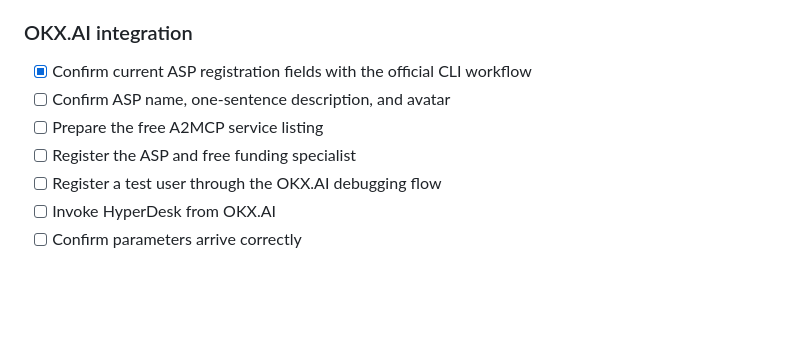
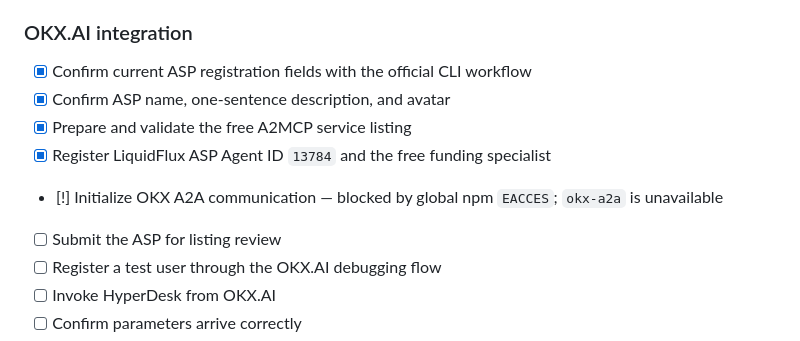
Before and after one commit to CasmanKaido/hyperdesk-scout, a Markdown page: ROADMAP.md, the part around the change. GitHub-like rendering; blank space fills up the shorter version.

```diff
--- a/ROADMAP.md
+++ b/ROADMAP.md
@@ -125,9 +125,11 @@ Selected target: **Render Free web service using the repository Dockerfile**. Th
 ### OKX.AI integration
 
 - [x] Confirm current ASP registration fields with the official CLI workflow
-- [ ] Confirm ASP name, one-sentence description, and avatar
-- [ ] Prepare the free A2MCP service listing
-- [ ] Register the ASP and free funding specialist
+- [x] Confirm ASP name, one-sentence description, and avatar
+- [x] Prepare and validate the free A2MCP service listing
+- [x] Register LiquidFlux ASP Agent ID `13784` and the free funding specialist
+- [!] Initialize OKX A2A communication — blocked by global npm `EACCES`; `okx-a2a` is unavailable
+- [ ] Submit the ASP for listing review
 - [ ] Register a test user through the OKX.AI debugging flow
 - [ ] Invoke HyperDesk from OKX.AI
 - [ ] Confirm parameters arrive correctly
```
Also changed, not shown: OKX_AI.md (added, +26 -0 lines), README.md (+2 -1 lines).
